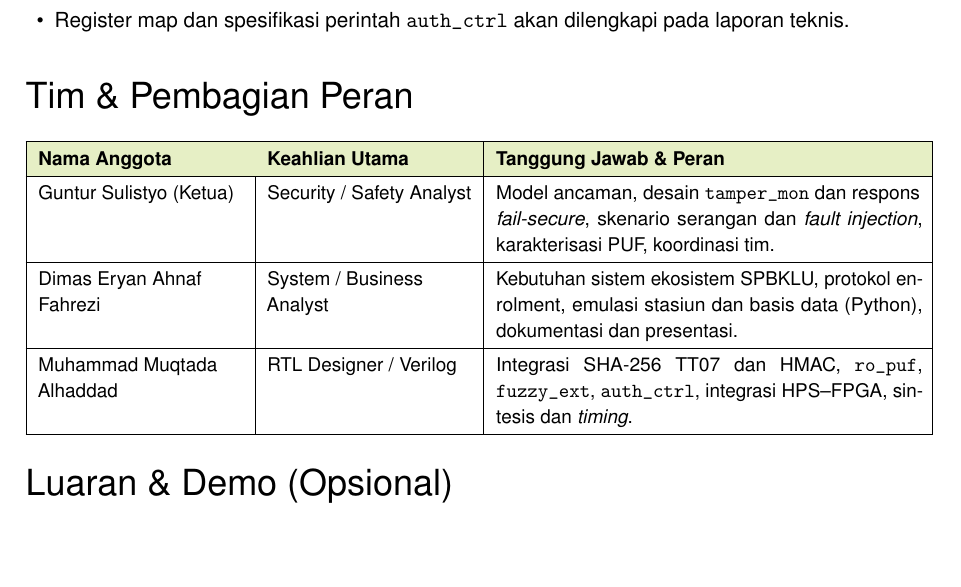
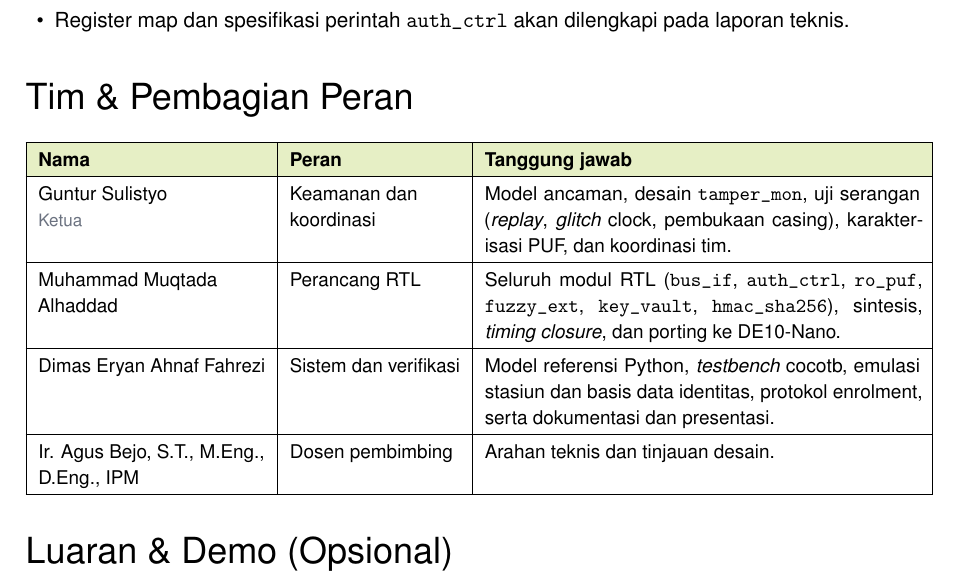
Before and after one commit to AdakHaddad/battery-auth, a LaTeX document (proposal/main.tex): part of page 9 of 10, cut so that both start at the same text, the shorter picture padded with empty space. Compiled offline with pdfLaTeX.

Commit message:
Perbaiki tabel tim dan pembagian peran sesuai desain final

```diff
--- a/proposal/main.tex
+++ b/proposal/main.tex
@@ -480,12 +480,13 @@ Penyerang fisik & Mengubah \emph{helper data} & Kunci menjadi salah sehingga res
 
 \begin{center}
 \small
-\begin{tabularx}{\linewidth}{|>{\raggedright\arraybackslash}p{3.6cm}|>{\raggedright\arraybackslash}p{3.6cm}|X|}
+\begin{tabularx}{\linewidth}{|>{\raggedright\arraybackslash}p{4.0cm}|>{\raggedright\arraybackslash}p{3.0cm}|X|}
 \hline
-\hdr{Nama Anggota} & \hdr{Keahlian Utama} & \hdr{Tanggung Jawab \& Peran} \\ \hline
-Guntur Sulistyo (Ketua) & Security / Safety Analyst & Model ancaman, desain \texttt{tamper\_mon} dan respons \emph{fail-secure}, skenario serangan dan \emph{fault injection}, karakterisasi PUF, koordinasi tim. \\ \hline
-Dimas Eryan Ahnaf Fahrezi & System / Business Analyst & Kebutuhan sistem ekosistem SPBKLU, protokol enrolment, emulasi stasiun dan basis data (Python), dokumentasi dan presentasi. \\ \hline
-Muhammad Muqtada Alhaddad & RTL Designer / Verilog & Integrasi SHA-256 TT07 dan HMAC, \texttt{ro\_puf}, \texttt{fuzzy\_ext}, \texttt{auth\_ctrl}, integrasi HPS--FPGA, sintesis dan \emph{timing}. \\ \hline
+\hdr{Nama} & \hdr{Peran} & \hdr{Tanggung jawab} \\ \hline
+Guntur Sulistyo\newline{\footnotesize\color{subtle}Ketua} & Keamanan dan koordinasi & Model ancaman, desain \texttt{tamper\_mon}, uji serangan (\emph{replay}, \emph{glitch} clock, pembukaan casing), karakterisasi PUF, dan koordinasi tim. \\ \hline
+Muhammad Muqtada Alhaddad & Perancang RTL & Seluruh modul RTL (\texttt{bus\_if}, \texttt{auth\_ctrl}, \texttt{ro\_puf}, \texttt{fuzzy\_ext}, \texttt{key\_vault}, \texttt{hmac\_sha256}), sintesis, \emph{timing closure}, dan porting ke DE10-Nano. \\ \hline
+Dimas Eryan Ahnaf Fahrezi & Sistem dan verifikasi & Model referensi Python, \emph{testbench} cocotb, emulasi stasiun dan basis data identitas, protokol enrolment, serta dokumentasi dan presentasi. \\ \hline
+Ir. Agus Bejo, S.T., M.Eng., D.Eng., IPM & Dosen pembimbing & Arahan teknis dan tinjauan desain. \\ \hline
 \end{tabularx}
 \end{center}
 
```
Also changed, not shown: proposal/main.pdf.
